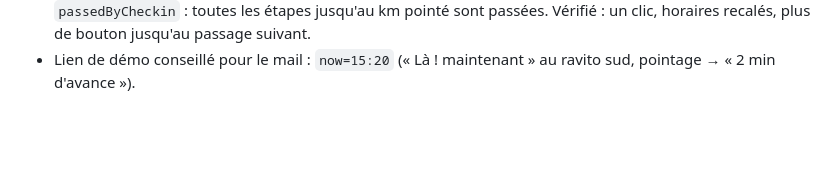
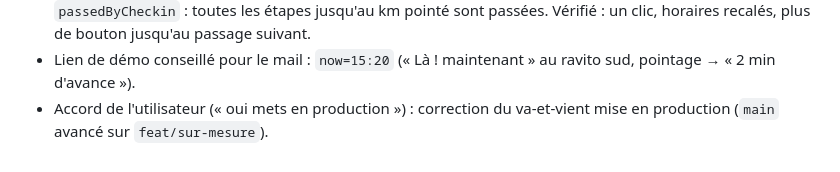
Before and after one commit to cobrasw3/semi-antony-supporter, a Markdown page: CLAUDE.md, the part around the change. Drawn GitHub-style; blank space fills up the shorter version.

Commit message:
Journal : mise en production de la correction du pointage
Co-Authored-By: Claude Opus 5.5 <noreply@anthropic.com>

```diff
--- a/CLAUDE.md
+++ b/CLAUDE.md
@@ -801,3 +801,5 @@ node scripts/import-track.ts fichier.gpx                   # importe un tracé
   recalés, plus de bouton jusqu'au passage suivant.
 - Lien de démo conseillé pour le mail : `now=15:20` (« Là ! maintenant »
   au ravito sud, pointage → « 2 min d'avance »).
+- Accord de l'utilisateur (« oui mets en production ») : correction du
+  va-et-vient mise en production (`main` avancé sur `feat/sur-mesure`).
```
